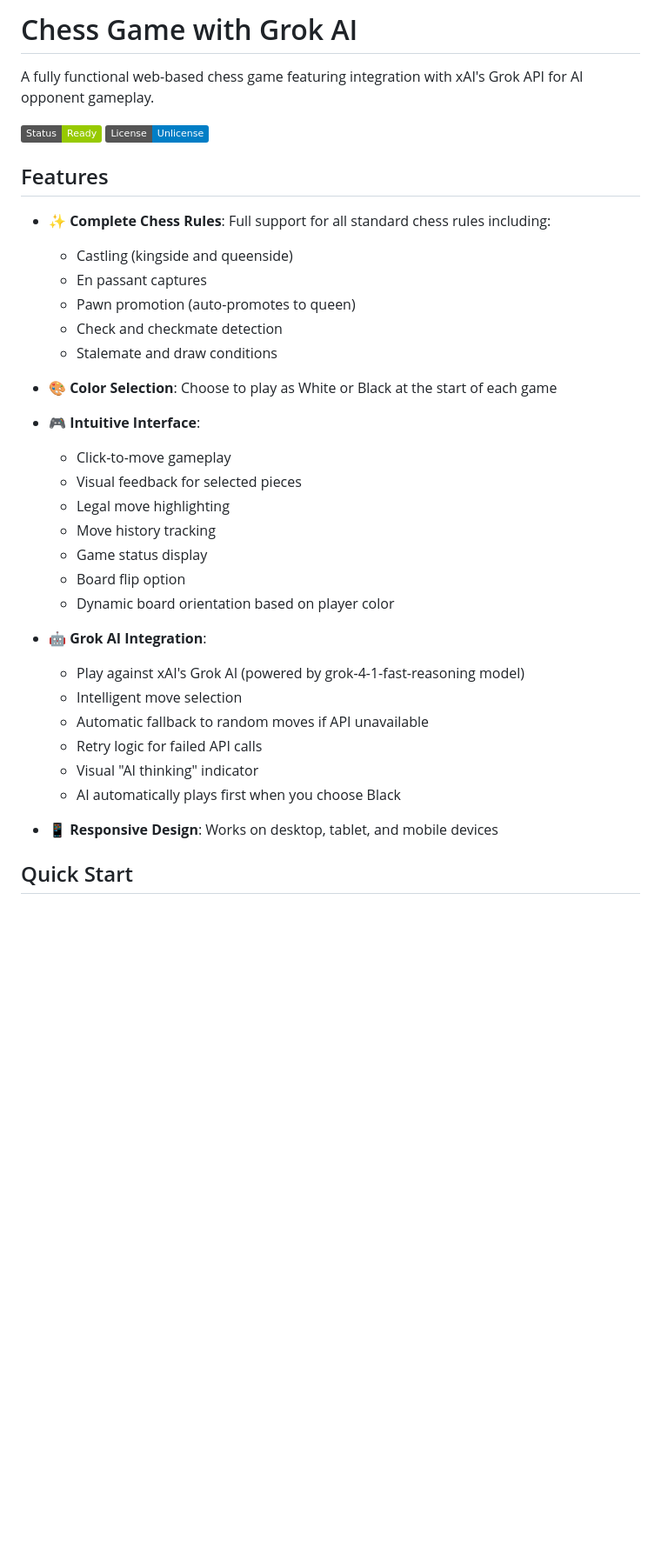
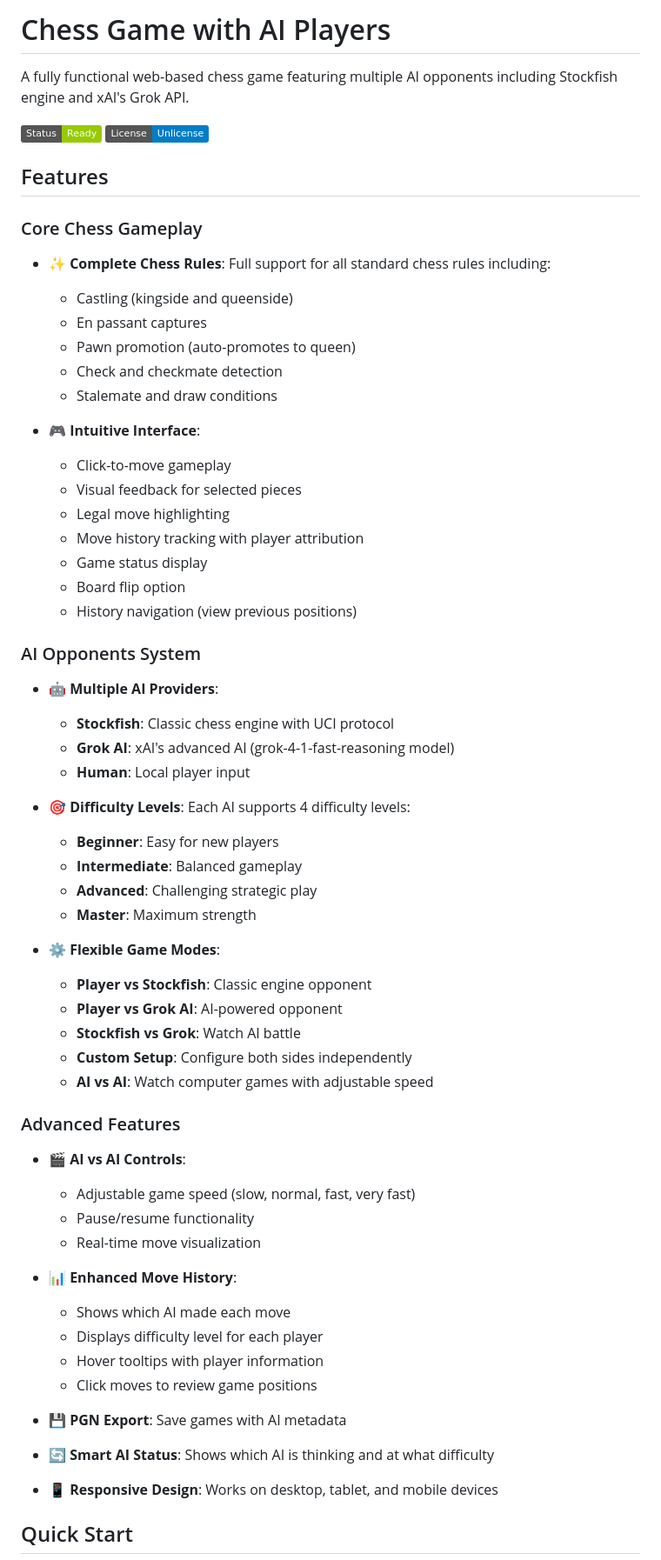
Before and after one commit to algr0n/RTSduncan, a Markdown page: README.md, the part around one of its changes. Shown at 87% size. Drawn GitHub-style; badges without logos; blank space fills up the shorter version.

```diff
--- a/README.md
+++ b/README.md
@@ -1,11 +1,12 @@
-# Chess Game with Grok AI
+# Chess Game with AI Players
 
-A fully functional web-based chess game featuring integration with xAI's Grok API for AI opponent gameplay.
+A fully functional web-based chess game featuring multiple AI opponents including Stockfish engine and xAI's Grok API.
 
 ![Chess Game](https://img.shields.io/badge/Status-Ready-green) ![License](https://img.shields.io/badge/License-Unlicense-blue)
 
 ## Features
 
+### Core Chess Gameplay
 - ✨ **Complete Chess Rules**: Full support for all standard chess rules including:
   - Castling (kingside and queenside)
   - En passant captures
@@ -13,25 +14,48 @@ A fully functional web-based chess game featuring integration with xAI's Grok AP
   - Check and checkmate detection
   - Stalemate and draw conditions
 
-- 🎨 **Color Selection**: Choose to play as White or Black at the start of each game
-
 - 🎮 **Intuitive Interface**:
   - Click-to-move gameplay
   - Visual feedback for selected pieces
   - Legal move highlighting
-  - Move history tracking
+  - Move history tracking with player attribution
   - Game status display
   - Board flip option
-  - Dynamic board orientation based on player color
+  - History navigation (view previous positions)
 
-- 🤖 **Grok AI Integration**:
-  - Play against xAI's Grok AI (powered by grok-4-1-fast-reasoning model)
-  - Intelligent move selection
-  - Automatic fallback to random moves if API unavailable
-  - Retry logic for failed API calls
-  - Visual "AI thinking" indicator
-  - AI automatically plays first when you choose Black
+### AI Opponents System
+- 🤖 **Multiple AI Providers**:
+  - **Stockfish**: Classic chess engine with UCI protocol
+  - **Grok AI**: xAI's advanced AI (grok-4-1-fast-reasoning model)
+  - **Human**: Local player input
 
+- 🎯 **Difficulty Levels**: Each AI supports 4 difficulty levels:
+  - **Beginner**: Easy for new players
+  - **Intermediate**: Balanced gameplay
+  - **Advanced**: Challenging strategic play
+  - **Master**: Maximum strength
+
+- ⚙️ **Flexible Game Modes**:
+  - **Player vs Stockfish**: Classic engine opponent
+  - **Player vs Grok AI**: AI-powered opponent
+  - **Stockfish vs Grok**: Watch AI battle
+  - **Custom Setup**: Configure both sides independently
+  - **AI vs AI**: Watch computer games with adjustable speed
+
+### Advanced Features
+- 🎬 **AI vs AI Controls**:
+  - Adjustable game speed (slow, normal, fast, very fast)
+  - Pause/resume functionality
+  - Real-time move visualization
+
+- 📊 **Enhanced Move History**:
+  - Shows which AI made each move
+  - Displays difficulty level for each player
+  - Hover tooltips with player information
+  - Click moves to review game positions
+
+- 💾 **PGN Export**: Save games with AI metadata
+- 🔄 **Smart AI Status**: Shows which AI is thinking and at what difficulty
 - 📱 **Responsive Design**: Works on desktop, tablet, and mobile devices
 
 ## Quick Start
```
Also changed, not shown: other parts of README.md (+152 -62 lines).
